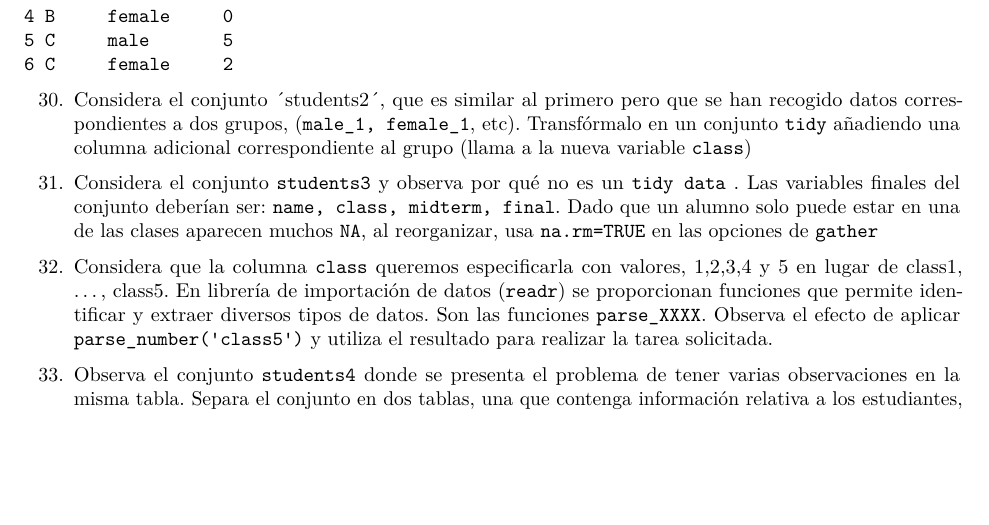
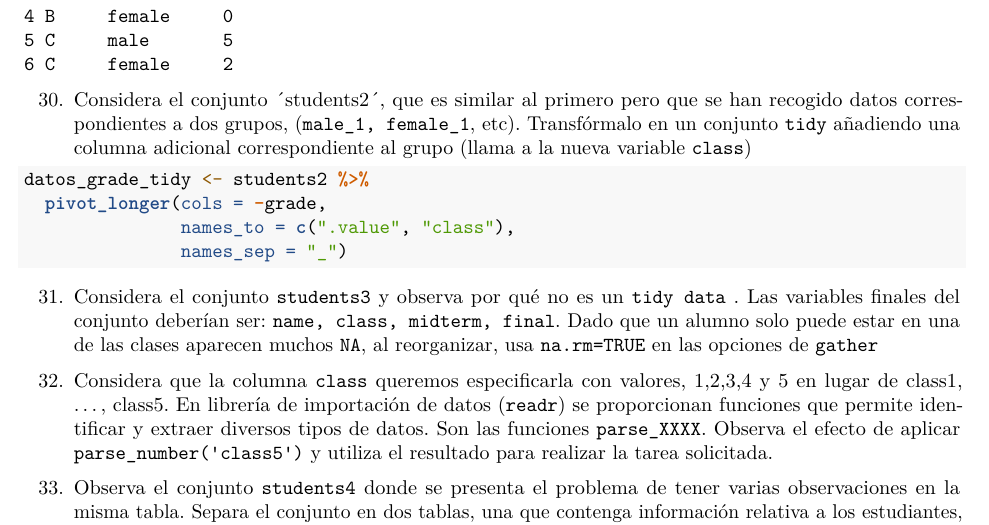
Before and after one commit to nacasil/RaceTema4, an R Markdown document (CarreraTydiverse_Alumno.Rmd): part of page 10 of 12, cut so that both start at the same text, the shorter picture padded with empty space. Rendered offline with R 4.5, knitr and Pandoc, then LaTeX, with nearby package versions.

Commit message:
ejercicio 30

````diff
--- a/CarreraTydiverse_Alumno.Rmd
+++ b/CarreraTydiverse_Alumno.Rmd
@@ -383,6 +383,10 @@ head(datos_grade_tidy)
 ```{r}
 
 
+datos_grade_tidy <- students2 %>%
+  pivot_longer(cols = -grade,
+               names_to = c(".value", "class"),
+               names_sep = "_")
 
 
 ```
````
